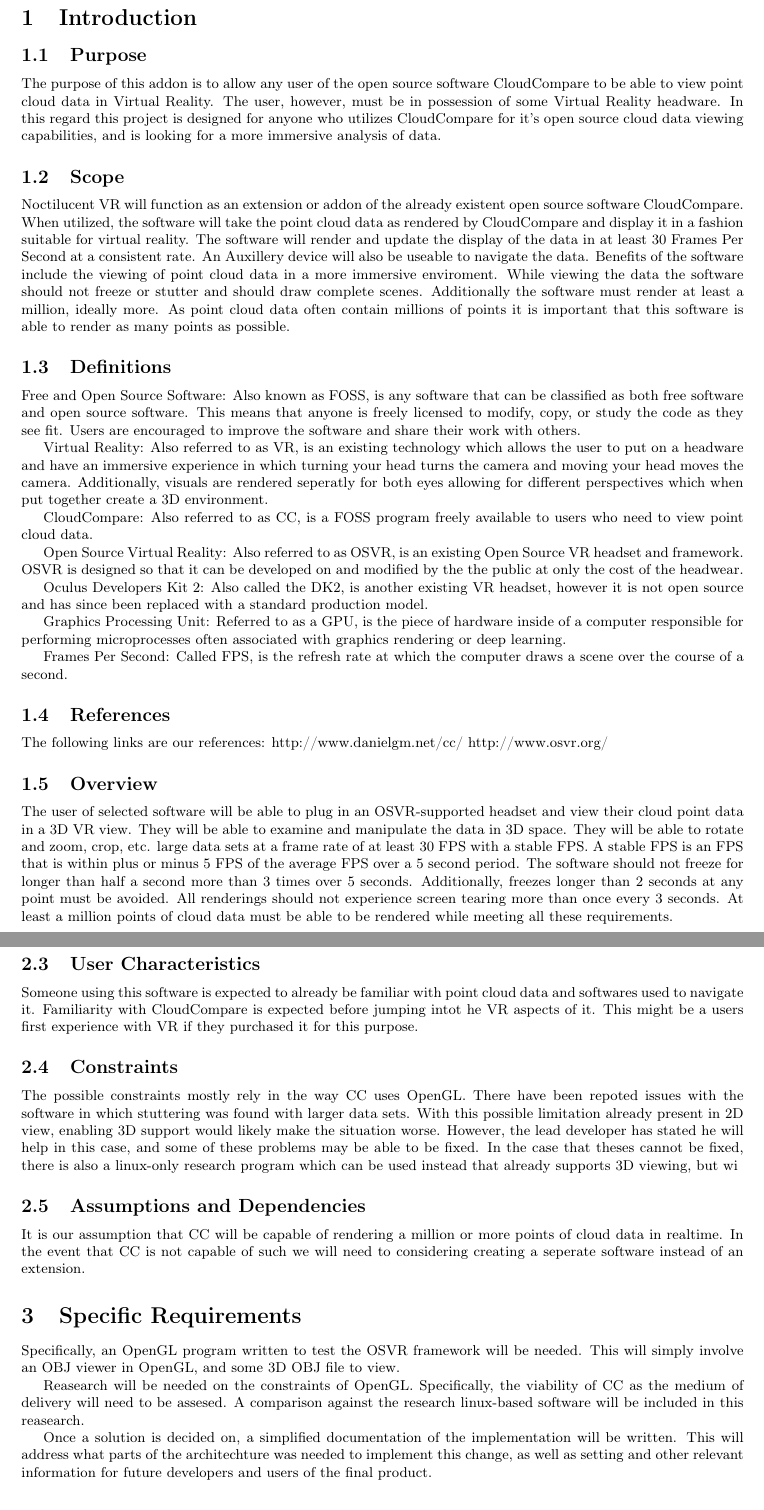
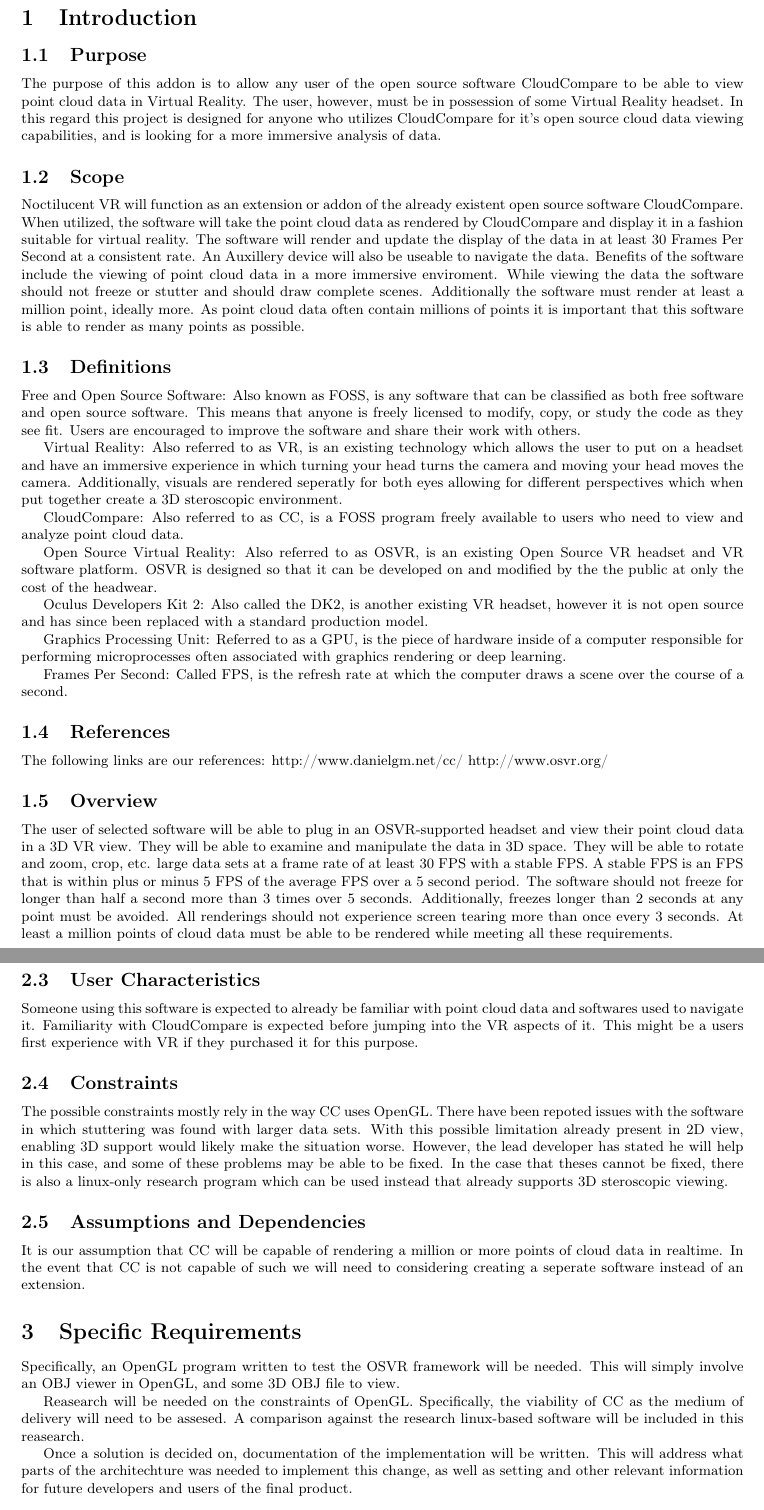
Before and after one commit to fahlmant/cs-senior-project, a LaTeX document (requirements/requirements.tex): two parts of pages 2 and 3 of 6, joined at a grey line, cut so that both start at the same text. Compiled offline with pdfLaTeX.

Commit message:
Matt's suggestions

```diff
--- a/requirements/requirements.tex
+++ b/requirements/requirements.tex
@@ -37,7 +37,7 @@
 \subsection{Purpose}
 
 The purpose of this addon is to allow any user of the open source software CloudCompare to be able to view point cloud data in Virtual Reality.
-The user, however, must be in possession of some Virtual Reality headware.
+The user, however, must be in possession of some Virtual Reality headset.
 In this regard this project is designed for anyone who utilizes CloudCompare for it's open source cloud data viewing capabilities,
 and is looking for a more immersive analysis of data.
 
@@ -49,7 +49,7 @@
 An Auxillery device will also be useable to navigate the data.
 Benefits of the software include the viewing of point cloud data in a more immersive enviroment.
 While viewing the data the software should not freeze or stutter and should draw complete scenes.
-Additionally the software must render at least a million, ideally more.
+Additionally the software must render at least a million point, ideally more.
 As point cloud data often contain millions of points it is important that this software is able to render as many points as possible.
 
 \subsection{Definitions}
@@ -57,12 +57,12 @@
 Free and Open Source Software: Also known as FOSS, is any software that can be classified as both free software and open source software. This means that anyone is freely licensed to modify, copy, or study the code as they see fit.
 Users are encouraged to improve the software and share their work with others.
 
-Virtual Reality: Also referred to as VR, is an existing technology which allows the user to put on a headware and have an immersive experience in which turning your head turns the camera and moving your head moves the camera.
-Additionally, visuals are rendered seperatly for both eyes allowing for different perspectives which when put together create a 3D environment.
+Virtual Reality: Also referred to as VR, is an existing technology which allows the user to put on a headset and have an immersive experience in which turning your head turns the camera and moving your head moves the camera.
+Additionally, visuals are rendered seperatly for both eyes allowing for different perspectives which when put together create a 3D steroscopic environment.
 
-CloudCompare: Also referred to as CC, is a FOSS program freely available to users who need to view point cloud data.
+CloudCompare: Also referred to as CC, is a FOSS program freely available to users who need to view and analyze point cloud data.
 
-Open Source Virtual Reality: Also referred to as OSVR, is an existing Open Source VR headset and framework. OSVR is designed so that it can be developed on and modified by the the public at only the cost of the headwear.
+Open Source Virtual Reality: Also referred to as OSVR, is an existing Open Source VR headset and VR software platform. OSVR is designed so that it can be developed on and modified by the the public at only the cost of the headwear.
 
 Oculus Developers Kit 2: Also called the DK2, is another existing VR headset, however it is not open source and has since been replaced with a standard production model.
 
@@ -78,7 +78,7 @@
 
 \subsection{Overview}
 
-The user of selected software will be able to plug in an OSVR-supported headset and view their cloud point data in a 3D VR view.
+The user of selected software will be able to plug in an OSVR-supported headset and view their point cloud data in a 3D VR view.
 They will be able to examine and manipulate the data in 3D space.
 They will be able to rotate and zoom, crop, etc. large data sets at a frame rate of at least 30 FPS with a stable FPS.
 A stable FPS is an FPS that is within plus or minus 5 FPS of the average FPS over a 5 second period.
@@ -130,7 +129,7 @@
 \subsection{User Characteristics}
 
 Someone using this software is expected to already be familiar with point cloud data and softwares used to navigate it.
-Familiarity with CloudCompare is expected before jumping intot he VR aspects of it.
+Familiarity with CloudCompare is expected before jumping into the VR aspects of it.
 This might be a users first experience with VR if they purchased it for this purpose.
 
 \subsection{Constraints}
@@ -139,7 +138,7 @@
 stuttering was found with larger data sets. With this possible limitation already present in 2D view, enabling 3D support would
 likely make the situation worse. However, the lead developer has stated he will help in this case, and some of these problems
 may be able to be fixed. In the case that theses cannot be fixed, there is also a linux-only research program which can be used
-instead that already supports 3D viewing, but wi
+instead that already supports 3D steroscopic viewing.
 
 \subsection{Assumptions and Dependencies}
 
@@ -154,7 +153,7 @@
 Reasearch will be needed on the constraints of OpenGL. Specifically, the viability of CC as the medium of delivery will need to be
 assesed. A comparison against the research linux-based software will be included in this reasearch.
 
-Once a solution is decided on, a simplified documentation of the implementation will be written. This will address what parts of
+Once a solution is decided on, documentation of the implementation will be written. This will address what parts of
 the architechture was needed to implement this change, as well as setting and other relevant information for future developers
 and users of the final product.
 
```
Also changed, not shown: requirements/requirements.pdf, requirements/requirements.tex (5 more changed lines).
